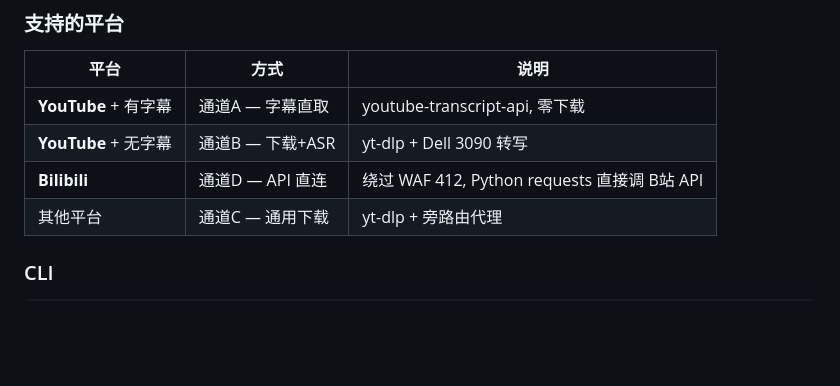
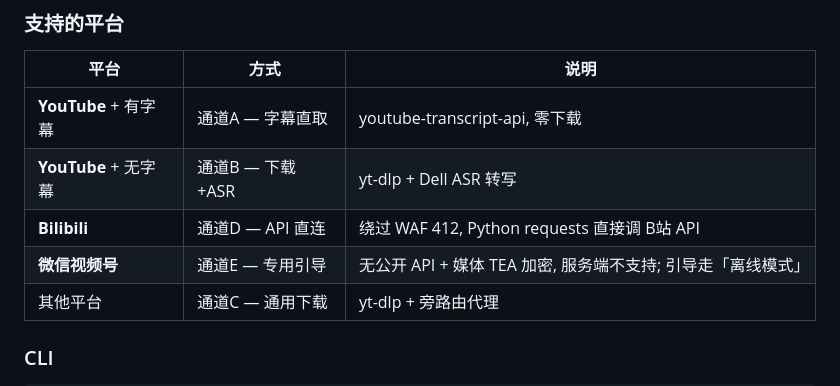
Before and after one commit to SCTS-TJ/Video2Text, a Markdown page: README.md, the part around one of its changes. Rendered like a GitHub page; blank space fills up the shorter version.

```diff
--- a/README.md
+++ b/README.md
@@ -44,8 +49,9 @@ open http://localhost:8137
 | 平台 | 方式 | 说明 |
 |------|------|------|
 | **YouTube** + 有字幕 | 通道A — 字幕直取 | youtube-transcript-api, 零下载 |
-| **YouTube** + 无字幕 | 通道B — 下载+ASR | yt-dlp + Dell 3090 转写 |
+| **YouTube** + 无字幕 | 通道B — 下载+ASR | yt-dlp + Dell ASR 转写 |
 | **Bilibili** | 通道D — API 直连 | 绕过 WAF 412, Python requests 直接调 B站 API |
+| **微信视频号** | 通道E — 专用引导 | 无公开 API + 媒体 TEA 加密, 服务端不支持; 引导走「离线模式」 |
 | 其他平台 | 通道C — 通用下载 | yt-dlp + 旁路由代理 |
 
 ### CLI
```
Also changed, not shown: other parts of README.md (+28 -11 lines).
